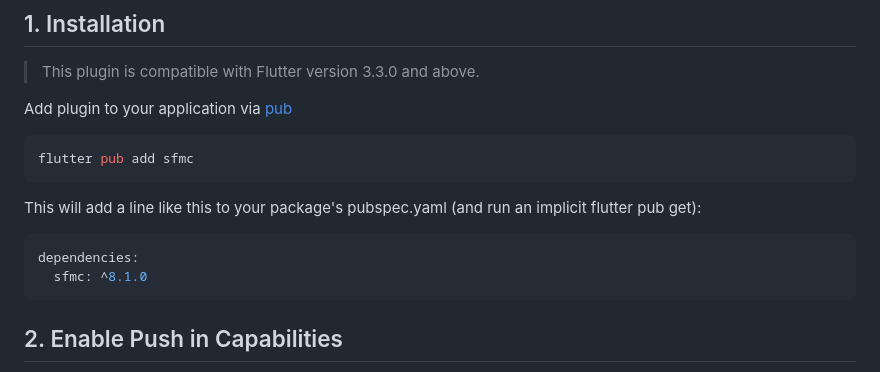
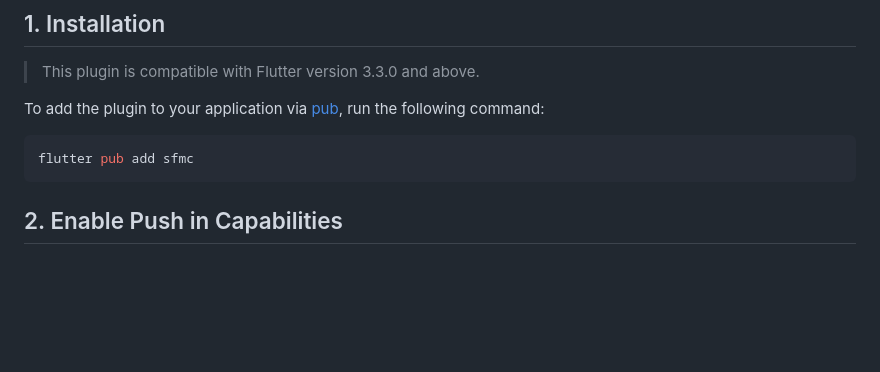
Before and after one commit to salesforce-marketingcloud/sdk-flutter-plugin, a Markdown page: ios_push.md, the part around the change. GitHub-like rendering; blank space fills up the shorter version.

````diff
--- a/ios_push.md
+++ b/ios_push.md
@@ -4,17 +4,10 @@
 
 > This plugin is compatible with Flutter version 3.3.0 and above.
 
-Add plugin to your application via [pub](https://pub.dev/packages/sfmc)
+To add the plugin to your application via [pub](https://pub.dev/packages/sfmc), run the following command:
 
 ```shell
 flutter pub add sfmc
-```
-
-This will add a line like this to your package's pubspec.yaml (and run an implicit flutter pub get):
-
-```shell
-dependencies:
-  sfmc: ^8.1.0
 ```
 
 ## 2. Enable Push in Capabilities
````
Also changed, not shown: Android.md (+1 -8 lines), README.md (+2 -9 lines).
